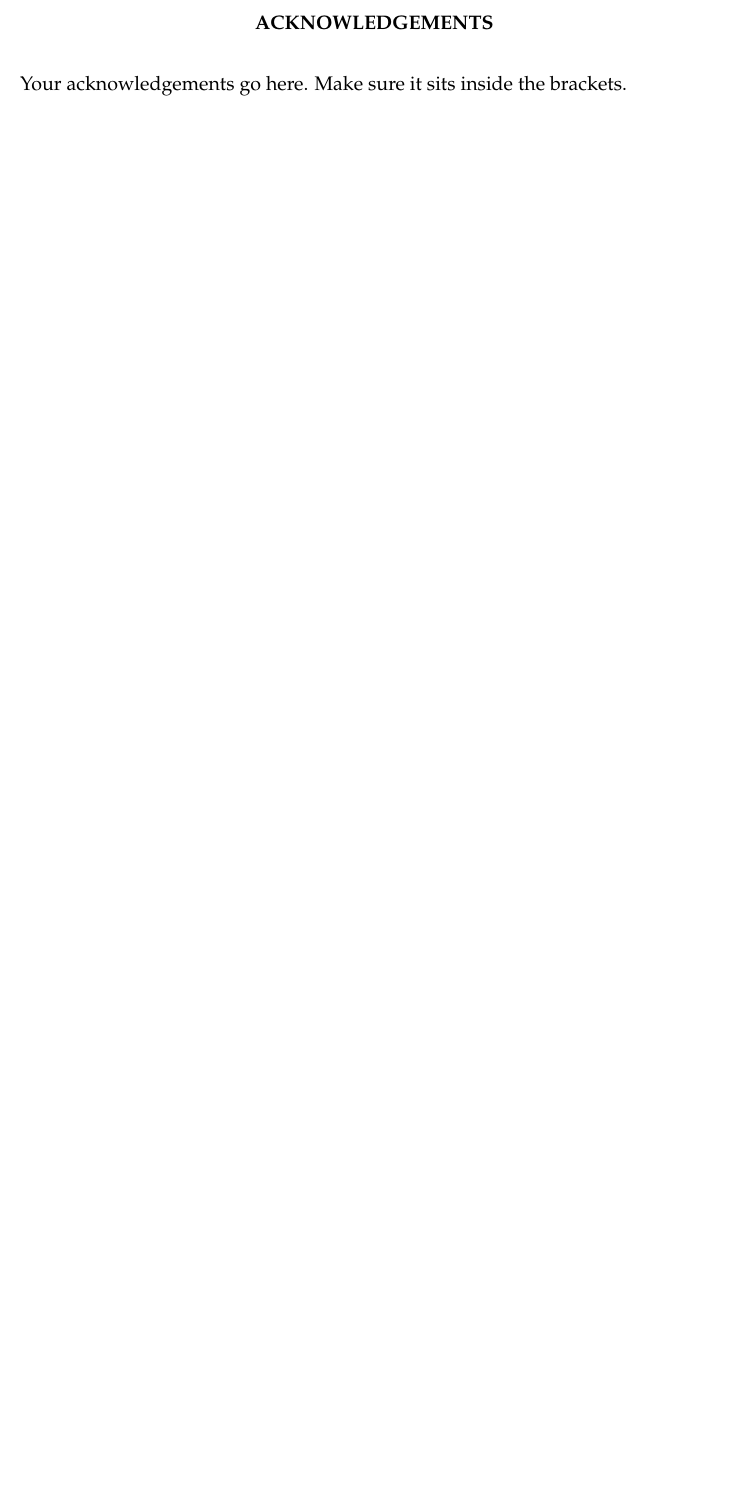
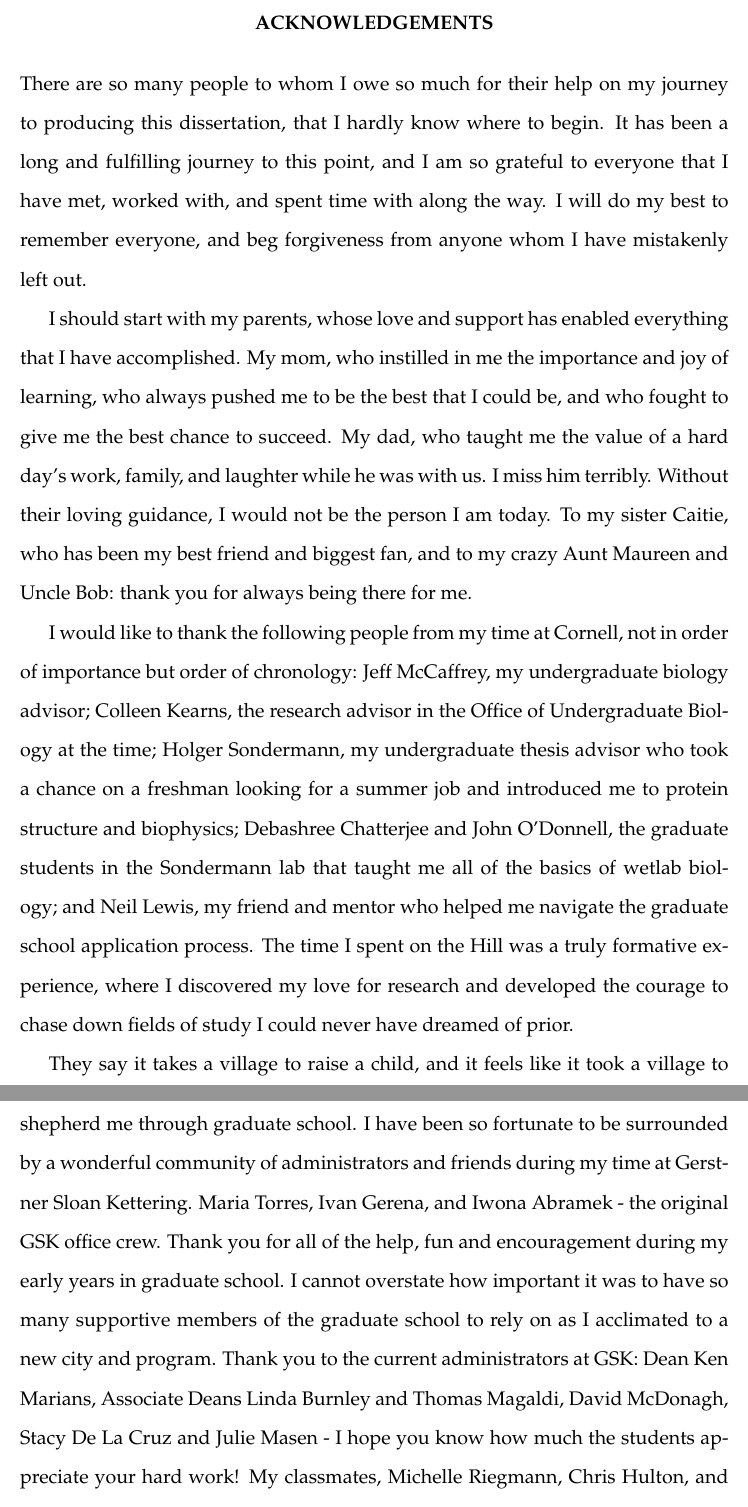
Before and after one commit to steven-albanese/ska-dissertation, a LaTeX thesis (albanese_dissertation.tex): part of page 7 of 202 before the commit and two parts of pages 7 and 8 of 204 after it, the two joined at a grey line, cut so that both start at the same text, the shorter picture padded with empty space. Compiled offline with pdfLaTeX.

Commit message:
acknowledgements section done

```diff
--- a/albanese_dissertation.tex
+++ b/albanese_dissertation.tex
@@ -78,7 +78,22 @@ To my father, whose unwavering support and love inspired me and kept me going. H
 \end{dedication}
 
 \begin{acknowledgements}
-Your acknowledgements go here. Make sure it sits inside the brackets.
+There are so many people to whom I owe so much for their help on my journey to producing this dissertation, that I hardly know where to begin. It has been a long and fulfilling journey to this point, and I am so grateful to everyone that I have met, worked with, and spent time with along the way. I will do my best to remember everyone, and beg forgiveness from anyone whom I have mistakenly left out.
+
+I should start with my parents, whose love and support has enabled everything that I have accomplished. My mom, who instilled in me the importance and joy of learning, who always pushed me to be the best that I could be, and who fought to give me the best chance to succeed. My dad, who taught me the value of a hard day's work, family, and laughter while he was with us. I miss him terribly. Without their loving guidance, I would not be the person I am today. To my sister Caitie, who has been my best friend and biggest fan, and to my crazy Aunt Maureen and Uncle Bob: thank you for always being there for me.
+
+I would like to thank the following people from my time at Cornell, not in order of importance but order of chronology: Jeff McCaffrey, my undergraduate biology advisor; Colleen Kearns, the research advisor in the Office of Undergraduate Biology at the time; Holger Sondermann, my undergraduate thesis advisor who took a chance on a freshman looking for a summer job and introduced me to protein structure and biophysics; Debashree Chatterjee and John O'Donnell, the graduate students in the Sondermann lab that taught me all of the basics of wetlab biology; and Neil Lewis, my friend and mentor who helped me navigate the graduate school application process. The time I spent on the Hill was a truly formative experience, where I discovered my love for research and developed the courage to chase down fields of study I could never have dreamed of prior.
+
+They say it takes a village to raise a child, and it feels like it took a village to shepherd me through graduate school. I have been so fortunate to be surrounded by a wonderful community of administrators and friends during my time at Gerstner Sloan Kettering. Maria Torres, Ivan Gerena, and Iwona Abramek - the original GSK office crew. Thank you for all of the help, fun and encouragement during my early years in graduate school. I cannot overstate how important it was to have so many supportive members of the graduate school to rely on as I acclimated to a new city and program. Thank you to the current administrators at GSK: Dean Ken Marians, Associate Deans Linda Burnley and Thomas Magaldi, David McDonagh, Stacy De La Cruz and Julie Masen - I hope you know how much the students appreciate your hard work!  My classmates, Michelle Riegmann, Chris Hulton, and Ben Tischler in particular, who made the core course and first year in general so much fun.
+
+Finally, I have been truly humbled to work alongside an amazing array of scientists, many of whom made substantial contributions to the work in this dissertation and deserve my thanks: John Chodera, for being an outstanding mentor, who has guided and taught me so much throughout my graduate career; Patrick Grinaway, for teaching me so much about statistical mechanics and coding; Andrea Rizzi, Josh Fass, and Mehtap Isik, whose help and advice I appreciate so much; Sonya Hanson and Danny Parton, who have contributed greatly to this work; Lucelenie Rodr\'{i}guez-Laureano and Erin Grundy, for being excellent lab technicians and a joy to work with; the rest of the Chodera Lab group, whose enthusiasm for science and willingness to help created an excellent environment to learn and grow as a scientist. And to the collaborators whose expertise made my science better and gave me the opportunity to work on exciting problems: Michael Kharas and Gerard Minuesa; James Hsieh and Jianing Xu; Lingle Wang and Kevin Hauser; Robert Benezra and Paulina Wojnarowicz; Andy Intlekofer; Nicholas Levinson; and Marcus Seeliger.
+
+My thesis committee, consisting of Christina Leslie (chair), John Chodera (advisor), Robert Abel, Sarat Chandarlapaty and Daniel Heller, deserves special thanks for reviewing this dissertation as well as providing sound scientific and career advice over the last few years. The text of Chapter 2 contains work in preparation for submission. Chapter 3 contains work building on a manuscript published in \emph{The Journal of Clinical Investigation}, which was primarily the work Jianing Xu and James Hsieh.  Chapter 4 contains material published in \emph{Communications Biology}. In this chapter, Kevin Hauser primarily carried out the calculations, under the supervision of Lingle Wang and John Chodera. I was fortunate to be involved in shaping the experiments and identifying sources of data, as well as helping Kevin write and edit the paper, and analyze some of the outliers. Chapter 5 contains work that was published in \emph{Biochemistry}, and was the culmination of years of work by a huge number of people. Daniel Parton wrote the structural informatics code and helped plan some of the experiments in the paper; Scott Gradia and Chris Jeans carried out the high throughput expression at the MacroLab at UC Berkeley; Nicholas Levinson and Markus Seeliger helped interpret the data and lent their considerable expertise with kinase structural biology to the effort; Mehtap Işık and Lucelenie Rodr\'{i}guez-Laureano designed with me and carried them out ; John Chodera helped me write and edit the manuscript.
+
+
+
+
+
 \end{acknowledgements}
 
 \contentspage
```
Also changed, not shown: 4 other files.
